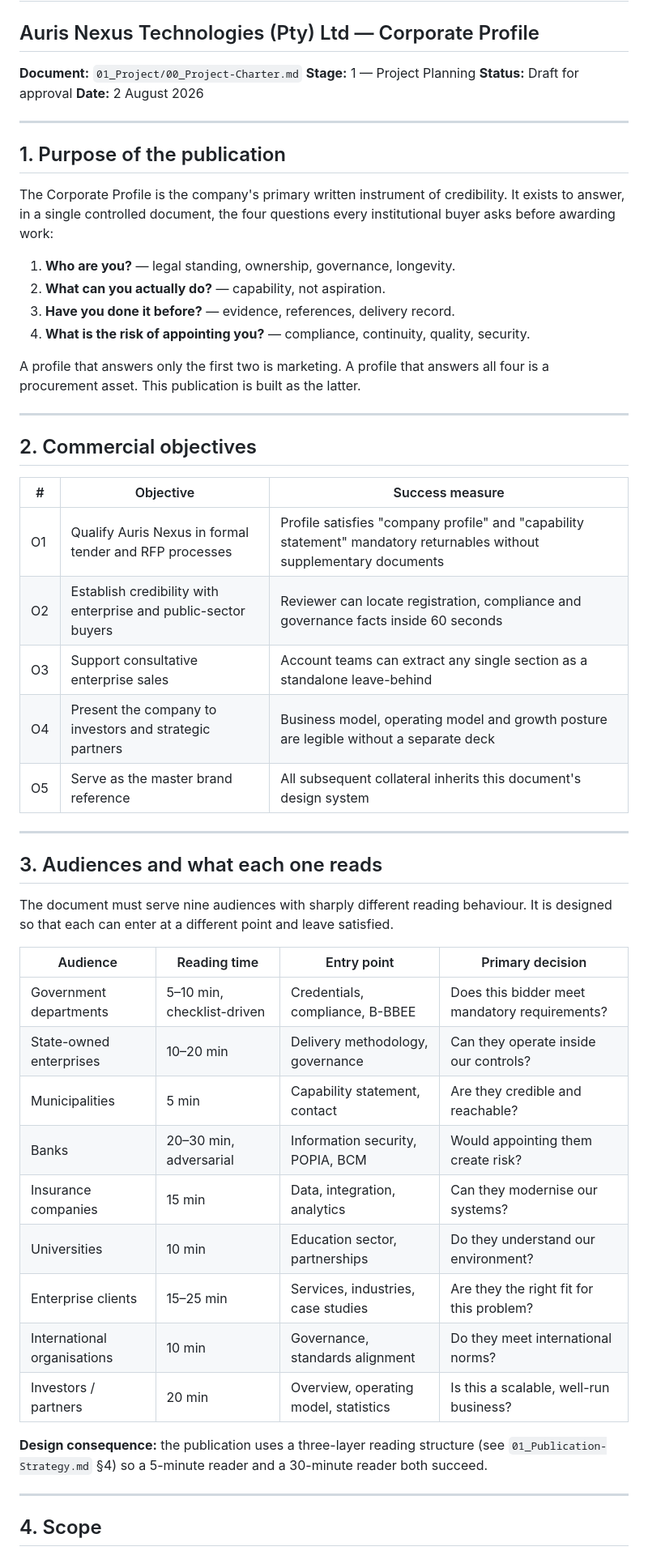
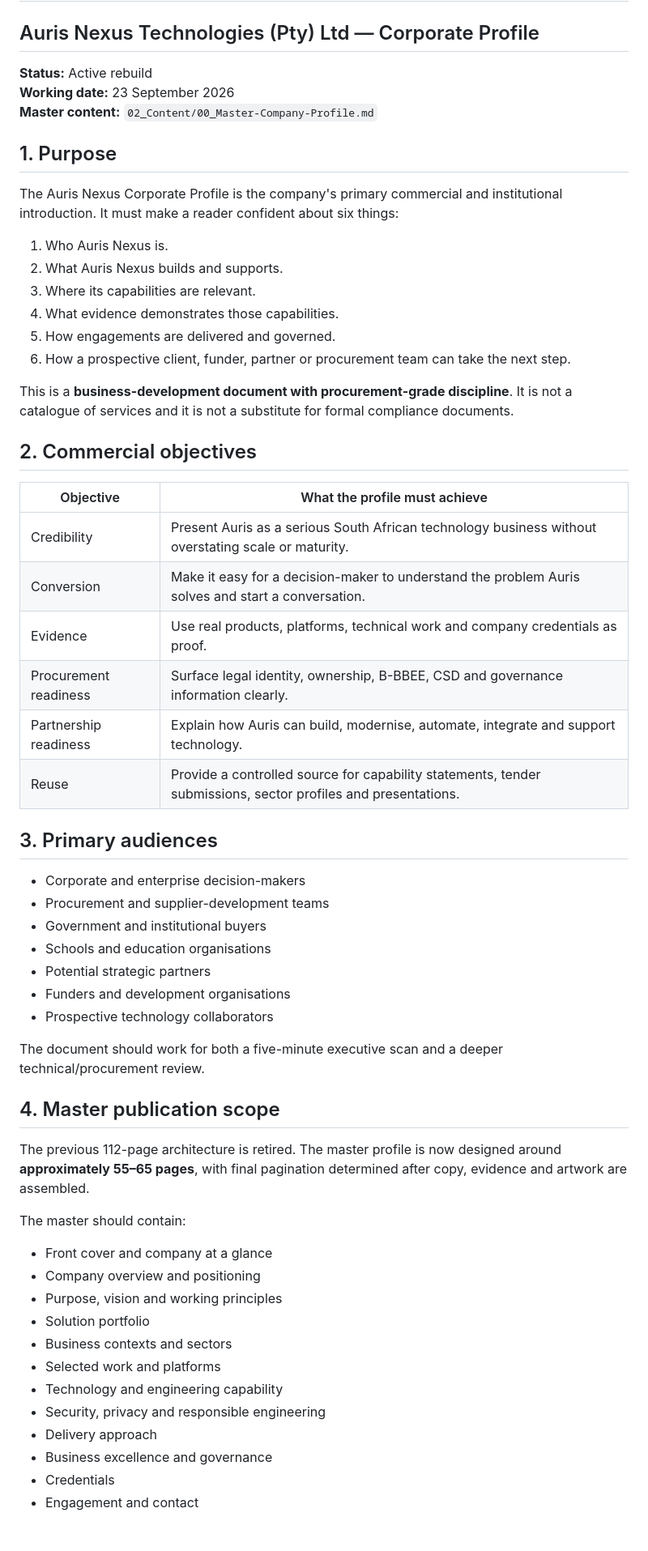
Before and after one commit to Jablo-cmd/Auris-Company-Profile, a Markdown page: 01_Project/00_Project-Charter.md, the part around one of its changes. Shown at 81% size. GitHub-like rendering.

```diff
--- a/01_Project/00_Project-Charter.md
+++ b/01_Project/00_Project-Charter.md
@@ -1,62 +1,62 @@
 # Project Charter
 ## Auris Nexus Technologies (Pty) Ltd — Corporate Profile
 
-**Document:** `01_Project/00_Project-Charter.md`
-**Stage:** 1 — Project Planning
-**Status:** Draft for approval
-**Date:** 2 August 2026
+**Status:** Active rebuild
+**Working date:** 23 September 2026
+**Master content:** `02_Content/00_Master-Company-Profile.md`
 
----
+## 1. Purpose
 
-## 1. Purpose of the publication
+The Auris Nexus Corporate Profile is the company's primary commercial and institutional introduction. It must make a reader confident about six things:
 
-The Corporate Profile is the company's primary written instrument of credibility. It exists to
-answer, in a single controlled document, the four questions every institutional buyer asks before
-awarding work:
+1. Who Auris Nexus is.
+2. What Auris Nexus builds and supports.
+3. Where its capabilities are relevant.
+4. What evidence demonstrates those capabilities.
+5. How engagements are delivered and governed.
+6. How a prospective client, funder, partner or procurement team can take the next step.
 
-1. **Who are you?** — legal standing, ownership, governance, longevity.
-2. **What can you actually do?** — capability, not aspiration.
-3. **Have you done it before?** — evidence, references, delivery record.
-4. **What is the risk of appointing you?** — compliance, continuity, quality, security.
-
-A profile that answers only the first two is marketing. A profile that answers all four is a
-procurement asset. This publication is built as the latter.
-
----
+This is a **business-development document with procurement-grade discipline**. It is not a catalogue of services and it is not a substitute for formal compliance documents.
 
 ## 2. Commercial objectives
 
-| # | Objective | Success measure |
-|---|---|---|
-| O1 | Qualify Auris Nexus in formal tender and RFP processes | Profile satisfies "company profile" and "capability statement" mandatory returnables without supplementary documents |
-| O2 | Establish credibility with enterprise and public-sector buyers | Reviewer can locate registration, compliance and governance facts inside 60 seconds |
-| O3 | Support consultative enterprise sales | Account teams can extract any single section as a standalone leave-behind |
-| O4 | Present the company to investors and strategic partners | Business model, operating model and growth posture are legible without a separate deck |
-| O5 | Serve as the master brand reference | All subsequent collateral inherits this document's design system |
+| Objective | What the profile must achieve |
+|---|---|
+| Credibility | Present Auris as a serious South African technology business without overstating scale or maturity. |
+| Conversion | Make it easy for a decision-maker to understand the problem Auris solves and start a conversation. |
+| Evidence | Use real products, platforms, technical work and company credentials as proof. |
+| Procurement readiness | Surface legal identity, ownership, B-BBEE, CSD and governance information clearly. |
+| Partnership readiness | Explain how Auris can build, modernise, automate, integrate and support technology. |
+| Reuse | Provide a controlled source for capability statements, tender submissions, sector profiles and presentations. |
 
----
+## 3. Primary audiences
 
-## 3. Audiences and what each one reads
+- Corporate and enterprise decision-makers
+- Procurement and supplier-development teams
+- Government and institutional buyers
+- Schools and education organisations
+- Potential strategic partners
+- Funders and development organisations
+- Prospective technology collaborators
 
-The document must serve nine audiences with sharply different reading behaviour. It is designed so
-that each can enter at a different point and leave satisfied.
+The document should work for both a five-minute executive scan and a deeper technical/procurement review.
 
-| Audience | Reading time | Entry point | Primary decision |
-|---|---|---|---|
-| Government departments | 5–10 min, checklist-driven | Credentials, compliance, B-BBEE | Does this bidder meet mandatory requirements? |
-| State-owned enterprises | 10–20 min | Delivery methodology, governance | Can they operate inside our controls? |
-| Municipalities | 5 min | Capability statement, contact | Are they credible and reachable? |
-| Banks | 20–30 min, adversarial | Information security, POPIA, BCM | Would appointing them create risk? |
-| Insurance companies | 15 min | Data, integration, analytics | Can they modernise our systems? |
-| Universities | 10 min | Education sector, partnerships | Do they understand our environment? |
-| Enterprise clients | 15–25 min | Services, industries, case studies | Are they the right fit for this problem? |
-| International organisations | 10 min | Governance, standards alignment | Do they meet international norms? |
-| Investors / partners | 20 min | Overview, operating model, statistics | Is this a scalable, well-run business? |
+## 4. Master publication scope
 
-**Design consequence:** the publication uses a three-layer reading structure (see
-`01_Publication-Strategy.md` §4) so a 5-minute reader and a 30-minute reader both succeed.
+The previous 112-page architecture is retired. The master profile is now designed around **approximately 55–65 pages**, with final pagination determined after copy, evidence and artwork are assembled.
 
----
+The master should contain:
 
-## 4. Scope
+- Front cover and company at a glance
+- Company overview and positioning
+- Purpose, vision and working principles
+- Solution portfolio
+- Business contexts and sectors
+- Selected work and platforms
+- Technology and engineering capability
+- Security, privacy and responsible engineering
+- Delivery approach
+- Business excellence and governance
+- Credentials
+- Engagement and contact
 
```
Also changed, not shown: other parts of 01_Project/00_Project-Charter.md (+84 -110 lines).
